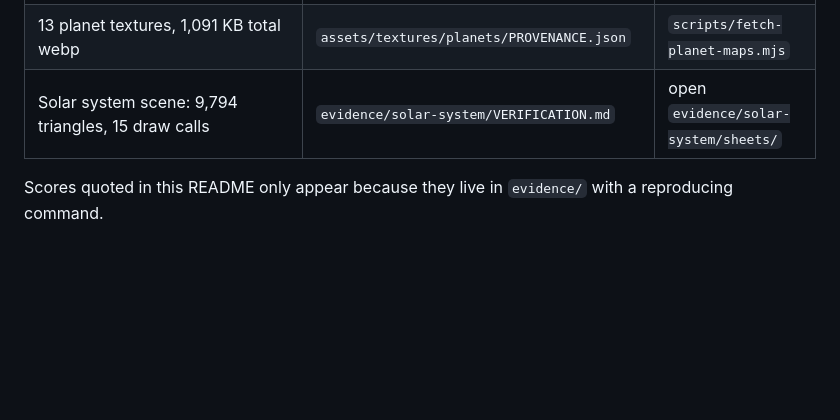
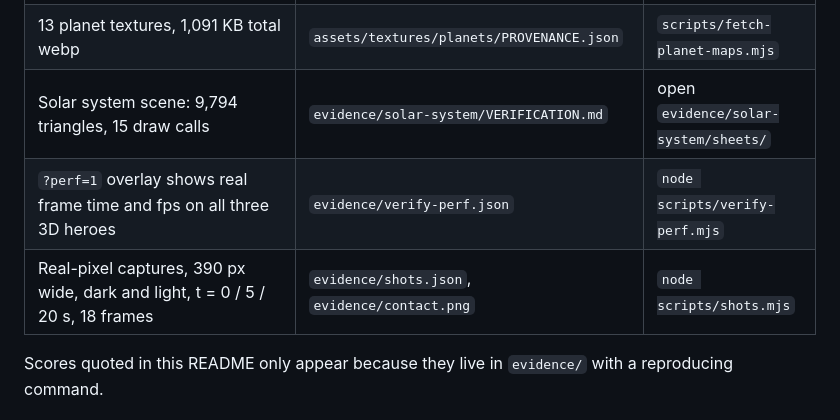
Before and after one commit to toibawani/Visiq, a Markdown page: README.md, the part around the change. GitHub-like rendering; blank space fills up the shorter version.

Commit message:
docs(README): stage-3 evidence rows
Adds the ?perf=1 overlay row and the real-pixel capture row to the evidence table, both with reproducing commands.

```diff
--- a/README.md
+++ b/README.md
@@ -54,6 +54,8 @@ Every figure below comes from a file in `evidence/` that you can reproduce yours
 | Black hole: 20-cycle leak flat, heap unchanged | `evidence/black-hole/leak.json` | `scripts/verify-3d.mjs leak black-hole 20` |
 | 13 planet textures, 1,091 KB total webp | `assets/textures/planets/PROVENANCE.json` | `scripts/fetch-planet-maps.mjs` |
 | Solar system scene: 9,794 triangles, 15 draw calls | `evidence/solar-system/VERIFICATION.md` | open `evidence/solar-system/sheets/` |
+| `?perf=1` overlay shows real frame time and fps on all three 3D heroes | `evidence/verify-perf.json` | `node scripts/verify-perf.mjs` |
+| Real-pixel captures, 390 px wide, dark and light, t = 0 / 5 / 20 s, 18 frames | `evidence/shots.json`, `evidence/contact.png` | `node scripts/shots.mjs` |
 
 Scores quoted in this README only appear because they live in `evidence/` with a reproducing command.
 
```
